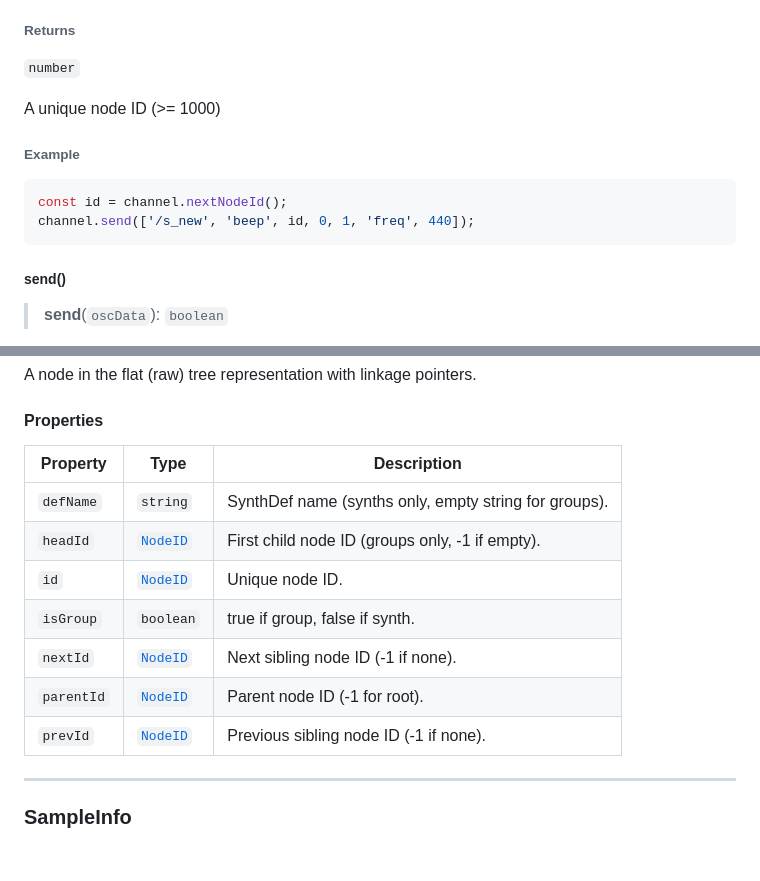
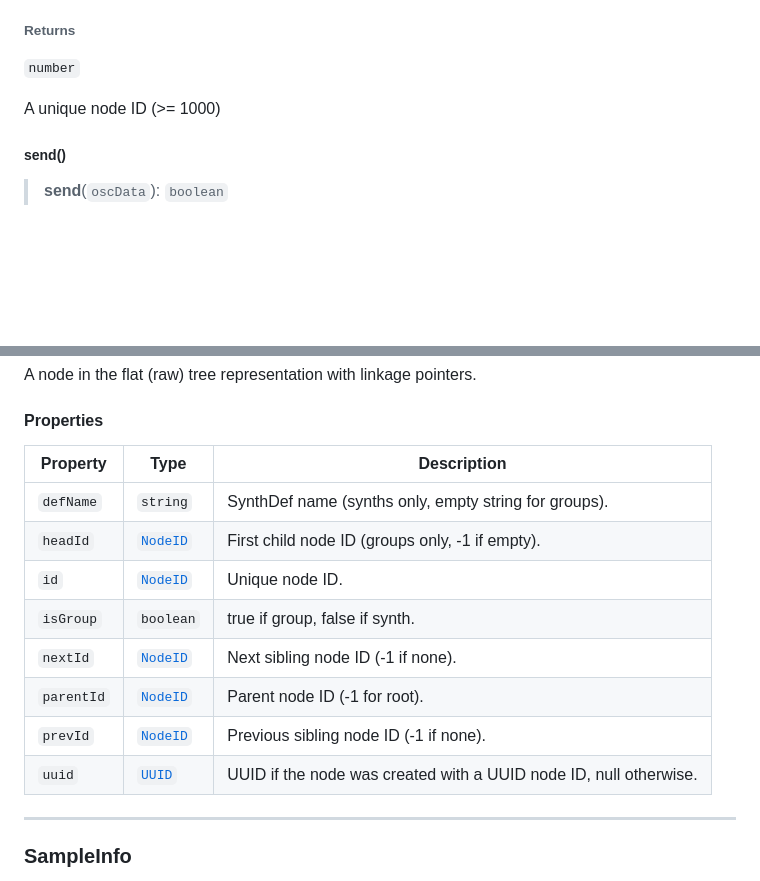
Before and after one commit to samaaron/supersonic, a Markdown page: docs/API.md, 2 parts joined by grey strips. Drawn GitHub-style; blank space fills up the shorter version.

````diff
--- a/docs/API.md
+++ b/docs/API.md
@@ -2674,13 +2674,6 @@ the root group, 1 is the default group, 2–999 are reserved for manual use).
 
 A unique node ID (>= 1000)
 
-###### Example
-
-```ts
-const id = channel.nextNodeId();
-channel.send(['/s_new', 'beep', id, 0, 1, 'freq', 440]);
-```
-
 ##### send()
 
 > **send**(`oscData`): `boolean`
@@ -3029,15 +3022,16 @@ A node in the flat (raw) tree representation with linkage pointers.
 
 #### Properties
 
-| Property                         | Type                | Description                                           |
-| -------------------------------- | ------------------- | ----------------------------------------------------- |
-| <a id="defname"></a> `defName`   | `string`            | SynthDef name (synths only, empty string for groups). |
-| <a id="headid"></a> `headId`     | [`NodeID`](#nodeid) | First child node ID (groups only, -1 if empty).       |
-| <a id="id"></a> `id`             | [`NodeID`](#nodeid) | Unique node ID.                                       |
-| <a id="isgroup"></a> `isGroup`   | `boolean`           | true if group, false if synth.                        |
-| <a id="nextid"></a> `nextId`     | [`NodeID`](#nodeid) | Next sibling node ID (-1 if none).                    |
-| <a id="parentid"></a> `parentId` | [`NodeID`](#nodeid) | Parent node ID (-1 for root).                         |
-| <a id="previd"></a> `prevId`     | [`NodeID`](#nodeid) | Previous sibling node ID (-1 if none).                |
+| Property                         | Type                | Description                                                       |
+| -------------------------------- | ------------------- | ----------------------------------------------------------------- |
+| <a id="defname"></a> `defName`   | `string`            | SynthDef name (synths only, empty string for groups).             |
+| <a id="headid"></a> `headId`     | [`NodeID`](#nodeid) | First child node ID (groups only, -1 if empty).                   |
+| <a id="id"></a> `id`             | [`NodeID`](#nodeid) | Unique node ID.                                                   |
+| <a id="isgroup"></a> `isGroup`   | `boolean`           | true if group, false if synth.                                    |
+| <a id="nextid"></a> `nextId`     | [`NodeID`](#nodeid) | Next sibling node ID (-1 if none).                                |
+| <a id="parentid"></a> `parentId` | [`NodeID`](#nodeid) | Parent node ID (-1 for root).                                     |
+| <a id="previd"></a> `prevId`     | [`NodeID`](#nodeid) | Previous sibling node ID (-1 if none).                            |
+| <a id="uuid"></a> `uuid`         | [`UUID`](#uuid-1)   | UUID if the node was created with a UUID node ID, null otherwise. |
 
 ***
 
````
Also changed, not shown: other parts of docs/API.md (+1 -1 lines), docs/ARCHITECTURE.md (+32 -8 lines).
